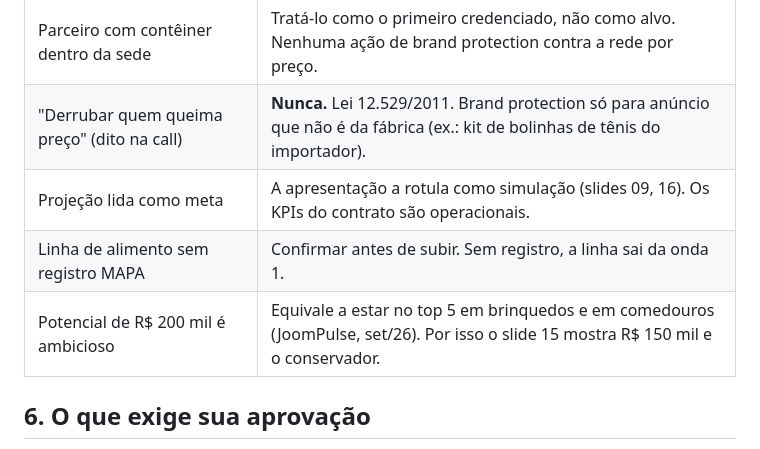
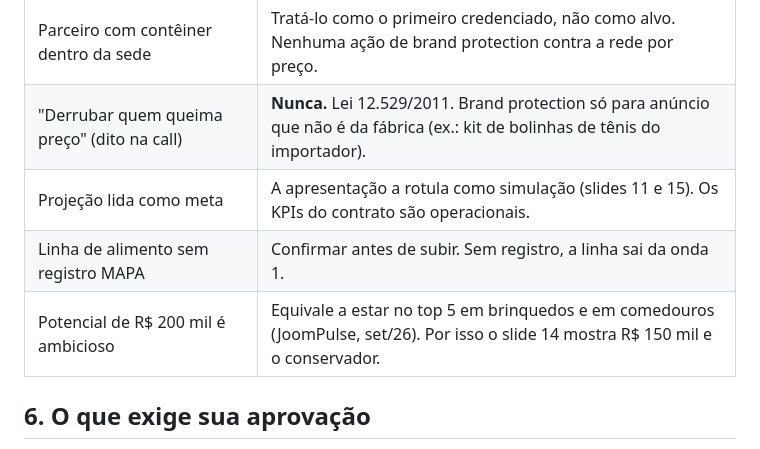
Before and after one commit to bkerber018/claude, a Markdown page: pettoys/manual-interno-pettoys.md, the part around the change. Rendered like a GitHub page.

Commit message:
Pet Toys: atualiza referências de slide no manual interno
Co-Authored-By: Claude Opus 5.5 <noreply@anthropic.com>
Claude-Session: https://claude.ai/code/session_01CbSek35geJSxcZ8dQW1Yg3

```diff
--- a/pettoys/manual-interno-pettoys.md
+++ b/pettoys/manual-interno-pettoys.md
@@ -67,9 +67,9 @@ O caixa inclui comissão: 60% da 1ª parcela (R$ 1.500) + 5% do mensal recebido.
 | Representante que negocia 1P com a Amazon (desconhecido) | Não oferecer negociação 1P. A proposta só prepara a ficha (slide 08). Perguntar quem é no kickoff. |
 | Parceiro com contêiner dentro da sede | Tratá-lo como o primeiro credenciado, não como alvo. Nenhuma ação de brand protection contra a rede por preço. |
 | "Derrubar quem queima preço" (dito na call) | **Nunca.** Lei 12.529/2011. Brand protection só para anúncio que não é da fábrica (ex.: kit de bolinhas de tênis do importador). |
-| Projeção lida como meta | A apresentação a rotula como simulação (slides 09, 16). Os KPIs do contrato são operacionais. |
+| Projeção lida como meta | A apresentação a rotula como simulação (slides 11 e 15). Os KPIs do contrato são operacionais. |
 | Linha de alimento sem registro MAPA | Confirmar antes de subir. Sem registro, a linha sai da onda 1. |
-| Potencial de R$ 200 mil é ambicioso | Equivale a estar no top 5 em brinquedos e em comedouros (JoomPulse, set/26). Por isso o slide 15 mostra R$ 150 mil e o conservador. |
+| Potencial de R$ 200 mil é ambicioso | Equivale a estar no top 5 em brinquedos e em comedouros (JoomPulse, set/26). Por isso o slide 14 mostra R$ 150 mil e o conservador. |
 
 ## 6. O que exige sua aprovação
 
```
